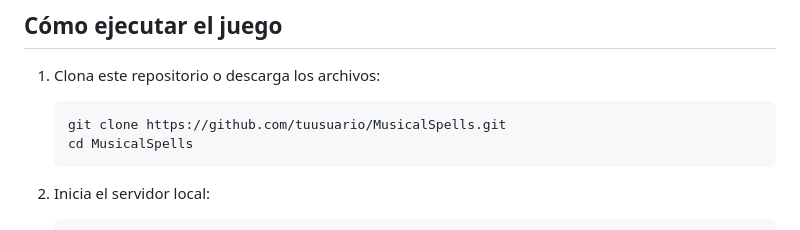
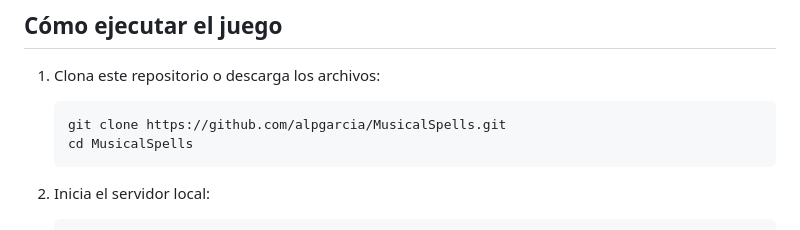
Before and after one commit to alpgarcia/MusicalSpells, a Markdown page: README.es.md, the part around the change. Drawn GitHub-style.

````diff
--- a/README.es.md
+++ b/README.es.md
@@ -26,7 +26,7 @@ Este juego combina elementos de memoria musical, reconocimiento de tonos y refle
 
 1. Clona este repositorio o descarga los archivos:
    ```bash
-   git clone https://github.com/tuusuario/MusicalSpells.git
+   git clone https://github.com/alpgarcia/MusicalSpells.git
    cd MusicalSpells
    ```
 
````
Also changed, not shown: README.md (+1 -1 lines).
